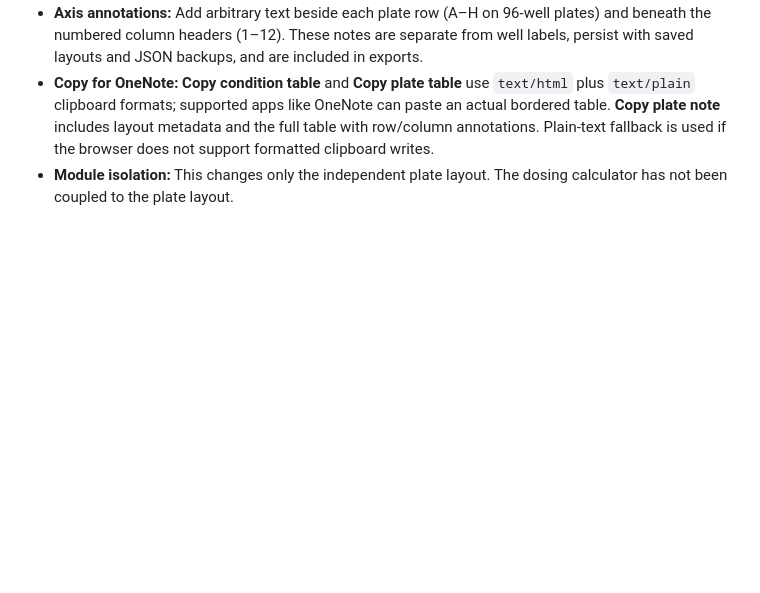
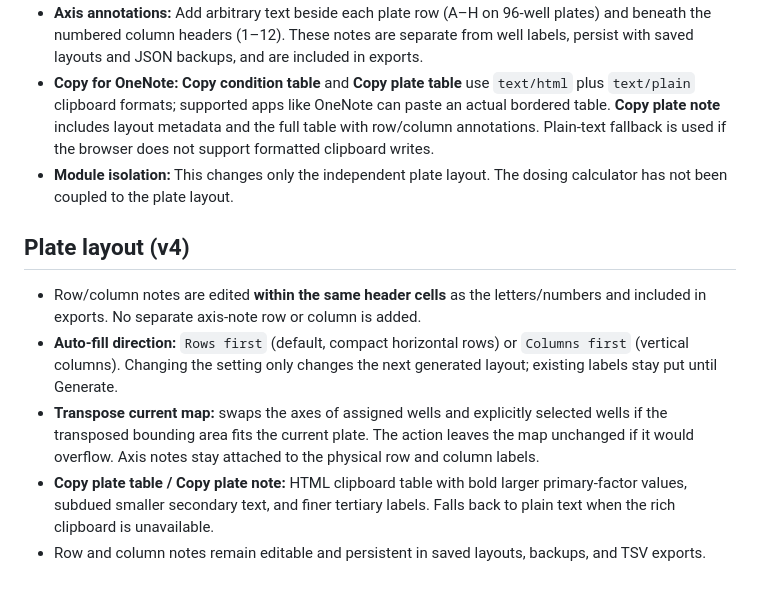
Before and after one commit to vubio/lab-chemical-manager, a Markdown page: README.md, the part around the change. GitHub-like rendering; blank space fills up the shorter version.

Commit message:
Plate layout: merged axis notes, rich notebook tables, row/column placement and transpose

```diff
--- a/README.md
+++ b/README.md
@@ -73,3 +73,11 @@ A label grid is **not randomization**. Review biological replicates, plate-edge
 - **Axis annotations:** Add arbitrary text beside each plate row (A–H on 96-well plates) and beneath the numbered column headers (1–12). These notes are separate from well labels, persist with saved layouts and JSON backups, and are included in exports.
 - **Copy for OneNote:** **Copy condition table** and **Copy plate table** use `text/html` plus `text/plain` clipboard formats; supported apps like OneNote can paste an actual bordered table. **Copy plate note** includes layout metadata and the full table with row/column annotations. Plain-text fallback is used if the browser does not support formatted clipboard writes.
 - **Module isolation:** This changes only the independent plate layout. The dosing calculator has not been coupled to the plate layout.
+
+## Plate layout (v4)
+
+- Row/column notes are edited **within the same header cells** as the letters/numbers and included in exports. No separate axis-note row or column is added.
+- **Auto-fill direction:** `Rows first` (default, compact horizontal rows) or `Columns first` (vertical columns). Changing the setting only changes the next generated layout; existing labels stay put until Generate.
+- **Transpose current map:** swaps the axes of assigned wells and explicitly selected wells if the transposed bounding area fits the current plate. The action leaves the map unchanged if it would overflow. Axis notes stay attached to the physical row and column labels.
+- **Copy plate table / Copy plate note:** HTML clipboard table with bold larger primary-factor values, subdued smaller secondary text, and finer tertiary labels. Falls back to plain text when the rich clipboard is unavailable.
+- Row and column notes remain editable and persistent in saved layouts, backups, and TSV exports.
```
